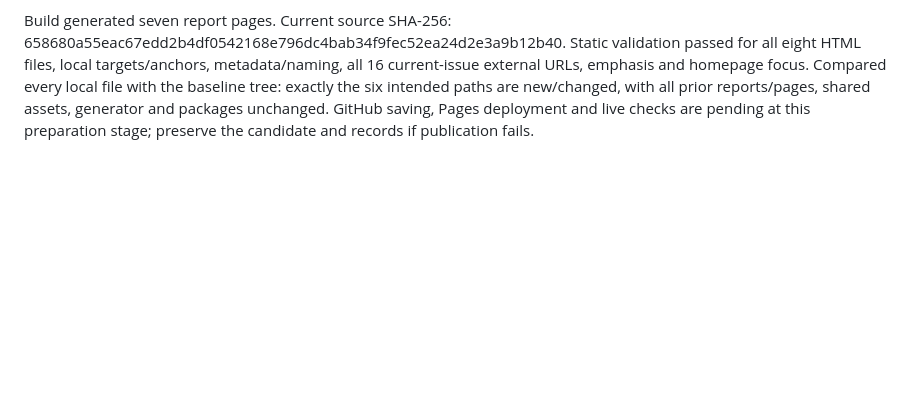
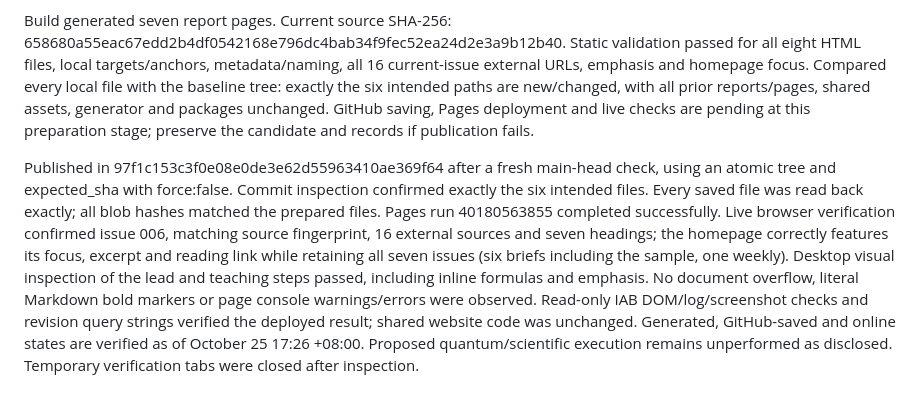
Before and after one commit to KeithKaizhiBai/QuantumDaily, a Markdown page: TASK_LOG.md, the part around the change. GitHub-like rendering; blank space fills up the shorter version.

Commit message:
Record October 25 publication and live verification

```diff
--- a/TASK_LOG.md
+++ b/TASK_LOG.md
@@ -116,3 +116,6 @@ Excluded fresh-news treatment for Google's October 21 competition (its October 2
 Prepared one focused technical item with a three-to-four-qubit independent teaching plan. Checked the Floquet sign convention for exp(im Omega t), 8x8/16x16 dimensions, Fourier amplitudes A/2, modulo-Omega quasienergy comparison, shifted cost/variance conditions, ideal postselection overhead and unoptimized Pauli-rotation CNOT count. Fixed-depth readout is conditioned on prepared extended Floquet eigenstates; state preparation, weighted-estimator sampling and optimization-pool costs are retained. Paper numerical examples are separated from proposed learning parameters. No simulations, optimization, code reproduction or QPU jobs were executed. Completed factual/citation and whole-prose revision before HTML generation.
 
 Build generated seven report pages. Current source SHA-256: 658680a55eac67edd2b4df0542168e796dc4bab34f9fec52ea24d2e3a9b12b40. Static validation passed for all eight HTML files, local targets/anchors, metadata/naming, all 16 current-issue external URLs, emphasis and homepage focus. Compared every local file with the baseline tree: exactly the six intended paths are new/changed, with all prior reports/pages, shared assets, generator and packages unchanged. GitHub saving, Pages deployment and live checks are pending at this preparation stage; preserve the candidate and records if publication fails.
+
+
+Published in 97f1c153c3f0e08e0de3e62d55963410ae369f64 after a fresh main-head check, using an atomic tree and expected_sha with force:false. Commit inspection confirmed exactly the six intended files. Every saved file was read back exactly; all blob hashes matched the prepared files. Pages run 40180563855 completed successfully. Live browser verification confirmed issue 006, matching source fingerprint, 16 external sources and seven headings; the homepage correctly features its focus, excerpt and reading link while retaining all seven issues (six briefs including the sample, one weekly). Desktop visual inspection of the lead and teaching steps passed, including inline formulas and emphasis. No document overflow, literal Markdown bold markers or page console warnings/errors were observed. Read-only IAB DOM/log/screenshot checks and revision query strings verified the deployed result; shared website code was unchanged. Generated, GitHub-saved and online states are verified as of October 25 17:26 +08:00. Proposed quantum/scientific execution remains unperformed as disclosed. Temporary verification tabs were closed after inspection.
```
Also changed, not shown: PROJECT_SUMMARY.md (+4 -4 lines).
